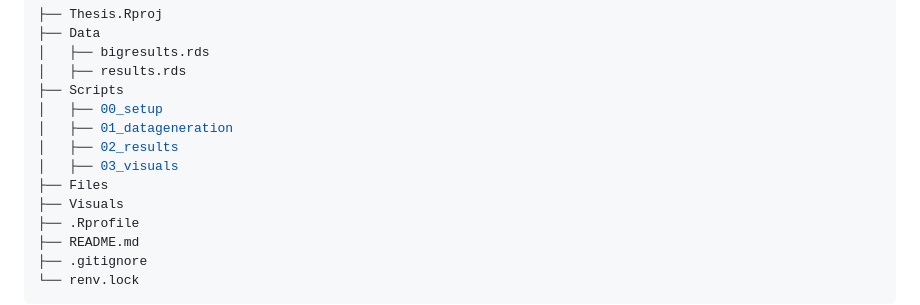
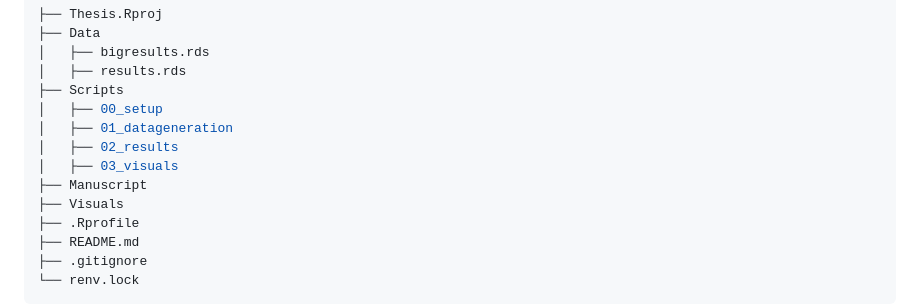
Before and after one commit to AJV304/Thesis, a Markdown page: README.md, the part around the change. Drawn GitHub-style.

```diff
--- a/README.md
+++ b/README.md
@@ -27,7 +27,7 @@ This repository is structured as follows:
 │   ├── 01_datageneration
 │   ├── 02_results
 │   ├── 03_visuals
-├── Files
+├── Manuscript
 ├── Visuals
 ├── .Rprofile
 ├── README.md
```
